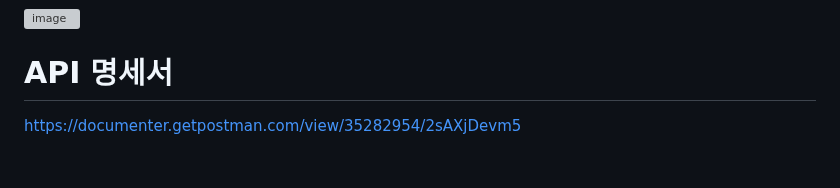
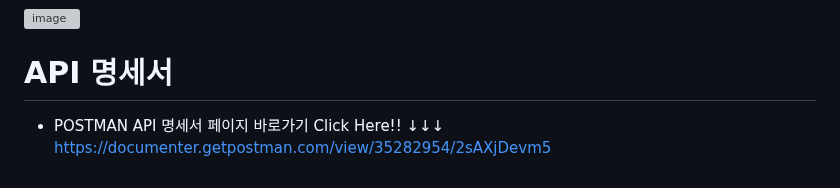
Before and after one commit to itrecipe/DeliveryOracle_Project, a Markdown page: README.md, the part around the change. GitHub-like rendering; grey boxes are pictures that could not be loaded.

Commit message:
리드미 업데이트
24.08.23

```diff
--- a/README.md
+++ b/README.md
@@ -248,6 +248,7 @@ BEGIN
 ![image](https://github.com/user-attachments/assets/1e17488e-dea1-4caf-9eb1-80a834bddb6f)
 
 # API 명세서
+- POSTMAN API 명세서 페이지 바로가기  Click Here!! ↓↓↓<br/>
 <a>https://documenter.getpostman.com/view/35282954/2sAXjDevm5<a/>
 <!--
 ![사용자신고, 유저등록, Login - API](https://github.com/user-attachments/assets/28789e1b-a1d0-44c8-a552-5d772fb6ddce)
```
